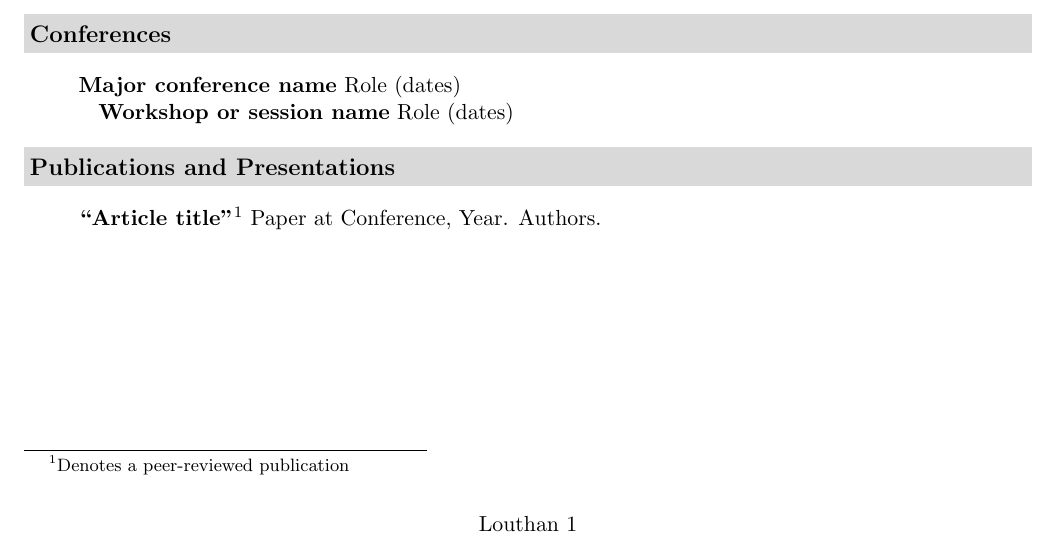
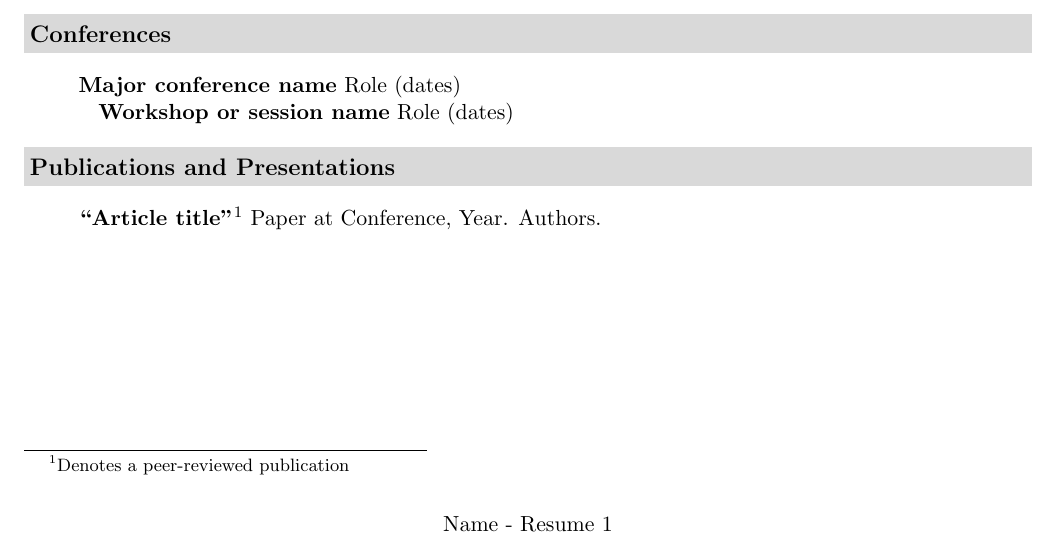
Before and after one commit to duplico/tucv, a LaTeX CV (tucv_ex.tex): part of the page, cut so that both start at the same text. Compiled offline with pdfLaTeX.

Commit message:
Change name on sample resume.

```diff
--- a/tucv_ex.tex
+++ b/tucv_ex.tex
@@ -18,11 +18,7 @@
 
 \documentclass[letterpaper,11pt]{article}
 \usepackage[pagesetup]{tucv}
-\fancyfoot[C]{Louthan \thepage}
-
-% For PDF metadata:
-\title{George R Louthan - Resume}
-\author{George R Louthan IV}
+\fancyfoot[C]{Name - Resume \thepage}
 
 \begin{document}
 
```
Also changed, not shown: tucv_ex.pdf.
